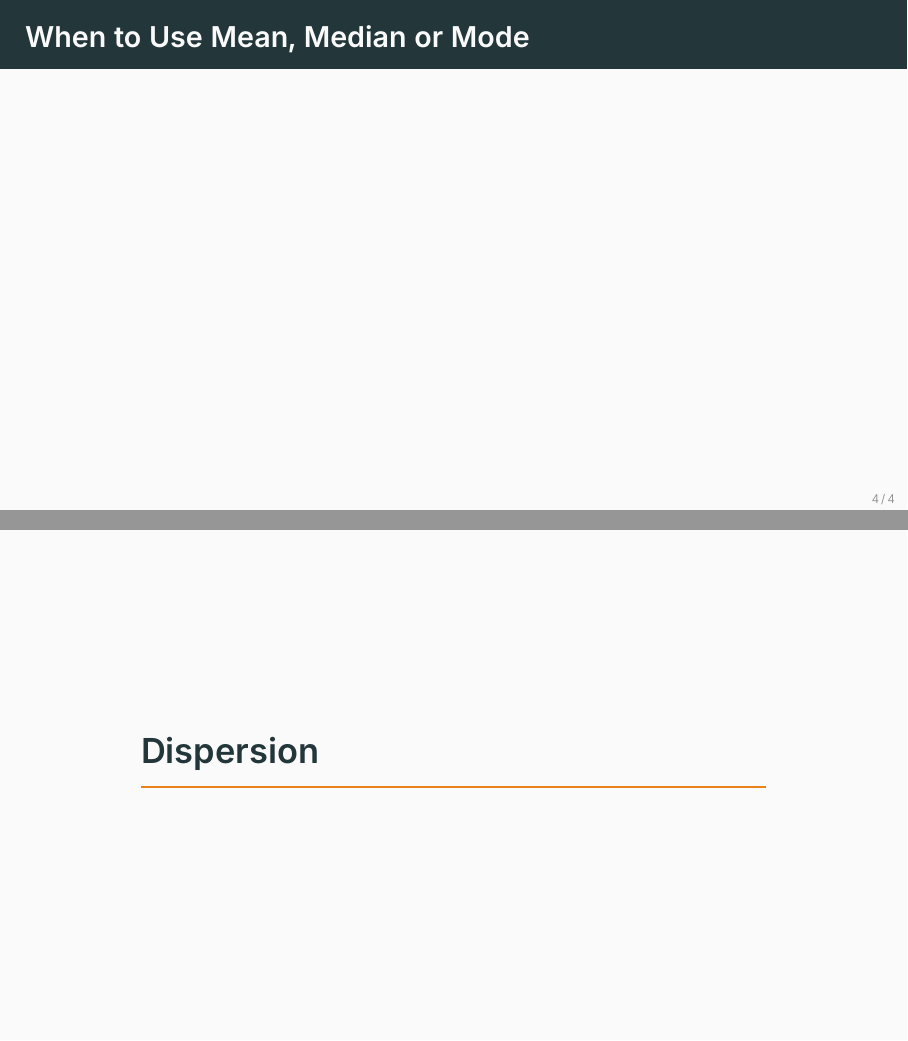
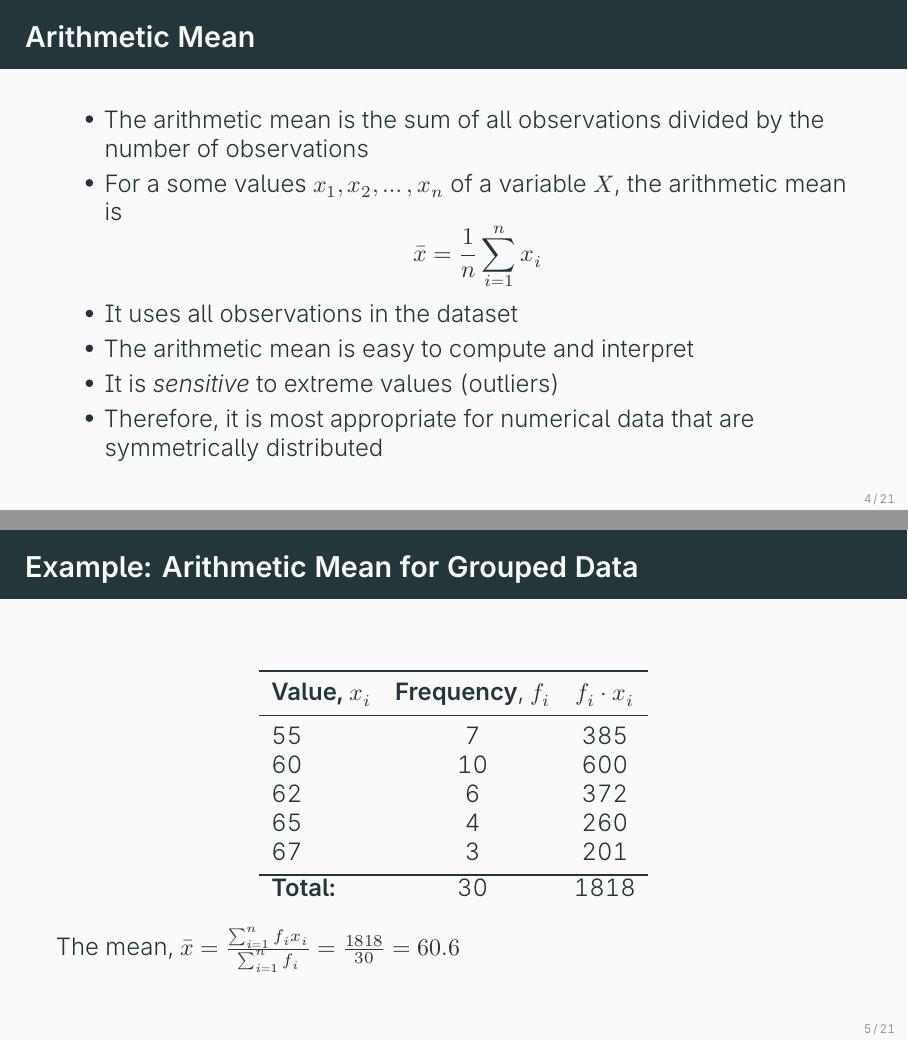
Before and after one commit to ami-null/intro-stats, LaTeX slides (03_central-tendency-and-dispersion/03_central-tendency-and-dispersion.tex): pages 7 and 8 of 11 before the commit and pages 7 and 8 of 28 after it, joined at a grey line. The pictures show the PDF file 03_central-tendency-and-dispersion/03_central-tendency-and-dispersion.pdf that the author committed with the source.

Commit message:
added arithmetic and trimmed mean

```diff
--- a/03_central-tendency-and-dispersion/03_central-tendency-and-dispersion.tex
+++ b/03_central-tendency-and-dispersion/03_central-tendency-and-dispersion.tex
@@ -63,3 +64,38 @@
     \end{frame}
 
 
+    \begin{frame}{Arithmetic Mean}
+        \begin{itemize}
+            \item The arithmetic mean is the sum of all observations divided by the number of observations
+            \item For a some values $x_1, x_2, \dots, x_n$ of a variable $X$, the arithmetic mean is
+            \[
+                \bar{x} = \frac{1}{n}\sum_{i=1}^{n} x_i
+            \]
+            \item It uses all observations in the dataset
+            \item The arithmetic mean is easy to compute and interpret
+            \item It is \textit{sensitive} to extreme values (outliers)
+            \item Therefore, it is most appropriate for numerical data that are symmetrically distributed
+        \end{itemize}
+    \end{frame}
+
+
+    \begin{frame}{Example: Arithmetic Mean for Grouped Data}
+        \begin{center}
+            \begin{tabular}{lcc}
+                \toprule
+                \textbf{Value, $x_i$} & \textbf{Frequency}, $f_i$ & $f_i \cdot x_i$ \\
+                \midrule
+                55 & 7  & 385\\
+                60 & 10 & 600\\
+                62 & 6  & 372\\
+                65 & 4  & 260\\
+                67 & 3  & 201\\
+                \bottomrule
+                \textbf{Total:} & 30 & 1818
+            \end{tabular}
+        \end{center}
+        The mean, $\bar{x} = \frac{\sum_{i=1}^{n} f_i x_i}{\sum_{i=1}^{n} f_i} = \frac{1818}{30}=60.6$
+    \end{frame}
+
+
+    \begin{frame}{Weighted Mean}
@@ -65,0 +140 @@
+    \begin{frame}{Trimmed Mean}
```
Also changed, not shown: 03_central-tendency-and-dispersion/03_central-tendency-and-dispersion.pdf, 03_central-tendency-and-dispersion/03_central-tendency-and-dispersion.tex (97 more changed lines).
